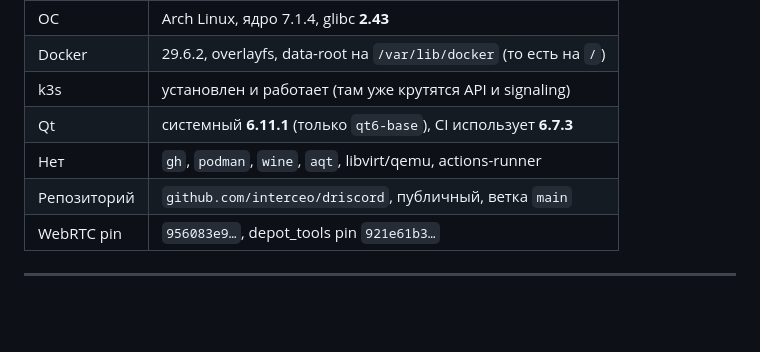
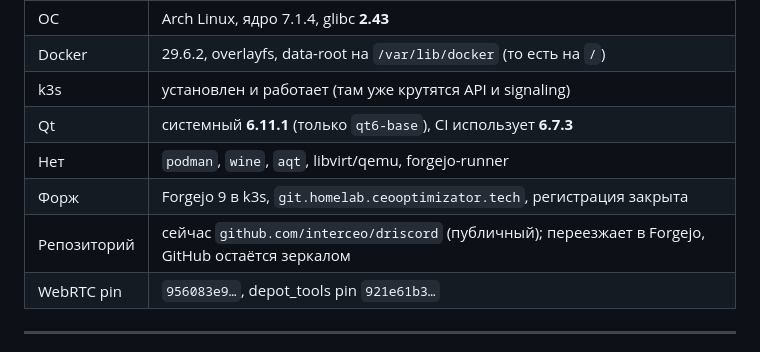
Before and after one commit to interceo/driscord, a Markdown page: PLAN3.md, the part around one of its changes. Rendered like a GitHub page; blank space fills up the shorter version.

```diff
--- a/PLAN3.md
+++ b/PLAN3.md
@@ -24,8 +24,9 @@
 | Docker | 29.6.2, overlayfs, data-root на `/var/lib/docker` (то есть на `/`) |
 | k3s | установлен и работает (там уже крутятся API и signaling) |
 | Qt | системный **6.11.1** (только `qt6-base`), CI использует **6.7.3** |
-| Нет | `gh`, `podman`, `wine`, `aqt`, libvirt/qemu, actions-runner |
-| Репозиторий | `github.com/interceo/driscord`, публичный, ветка `main` |
+| Нет | `podman`, `wine`, `aqt`, libvirt/qemu, forgejo-runner |
+| Форж | Forgejo 9 в k3s, `git.homelab.ceooptimizator.tech`, регистрация закрыта |
+| Репозиторий | сейчас `github.com/interceo/driscord` (публичный); переезжает в Forgejo, GitHub остаётся зеркалом |
 | WebRTC pin | `956083e9…`, depot_tools pin `921e61b3…` |
 
 ---
```
Also changed, not shown: other parts of PLAN3.md (+80 -36 lines).
